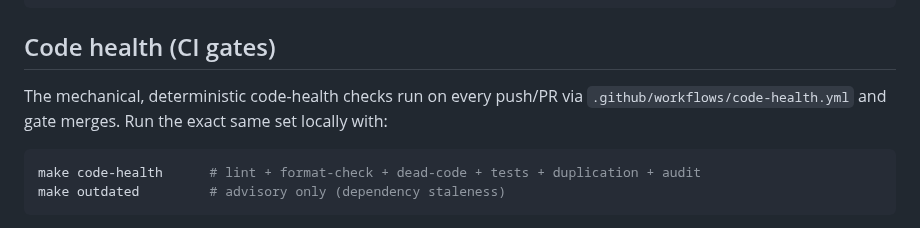
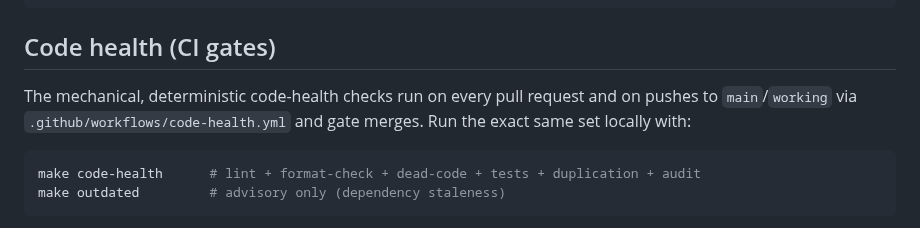
Before and after one commit to weegens-aaron/bdboard, a Markdown page: README.md, the part around the change. Drawn GitHub-style.

Commit message:
docs: correct code-health CI trigger description in README
README's 'Code health (CI gates)' section claimed checks run on 'every
push/PR'. The workflow's on: block only triggers push on main/working
(all pull_request events do trigger). Reworded to 'on every pull request
and on pushes to main/working' to match .github/workflows/code-health.yml.

Fixes bdboard-ntog

````diff
--- a/README.md
+++ b/README.md
@@ -97,8 +97,9 @@ make test              # runs the full pytest suite against this repo's own .bea
 
 ## Code health (CI gates)
 
-The mechanical, deterministic code-health checks run on every push/PR via
-`.github/workflows/code-health.yml` and gate merges. Run the exact same set
+The mechanical, deterministic code-health checks run on every pull request and
+on pushes to `main`/`working` via `.github/workflows/code-health.yml` and gate
+merges. Run the exact same set
 locally with:
 
 ```sh
````
